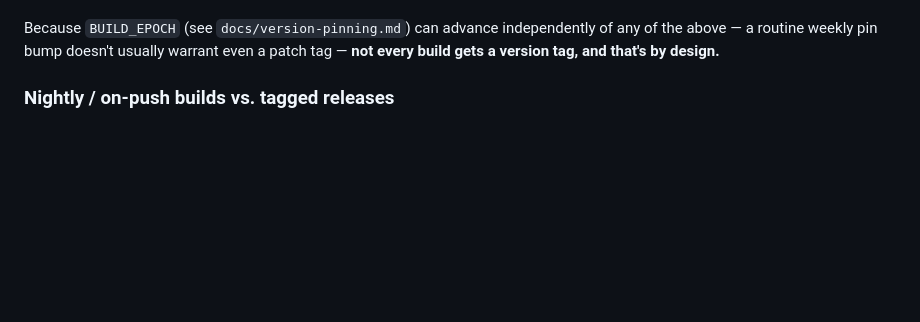
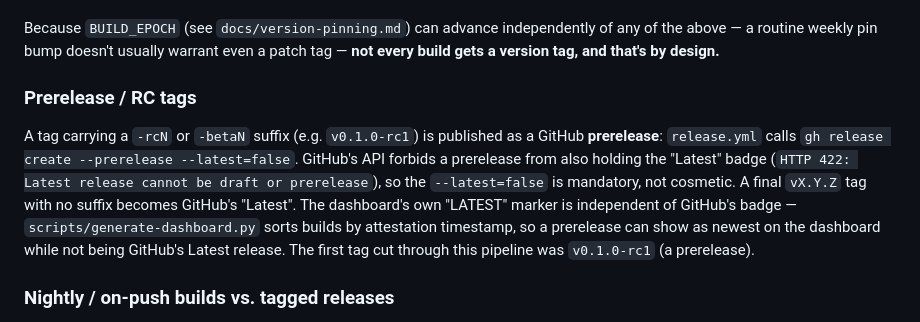
Before and after one commit to tuckermclean/linux-live-iso-factory, a Markdown page: docs/releasing.md, the part around the change. Rendered like a GitHub page; blank space fills up the shorter version.

```diff
--- a/docs/releasing.md
+++ b/docs/releasing.md
@@ -34,6 +34,19 @@ Because `BUILD_EPOCH` (see `docs/version-pinning.md`) can advance
 independently of any of the above — a routine weekly pin bump doesn't
 usually warrant even a patch tag — **not every build gets a version tag,
 and that's by design.**
+
+### Prerelease / RC tags
+
+A tag carrying a `-rcN` or `-betaN` suffix (e.g. `v0.1.0-rc1`) is published as
+a GitHub **prerelease**: `release.yml` calls `gh release create --prerelease
+--latest=false`. GitHub's API forbids a prerelease from also holding the
+"Latest" badge (`HTTP 422: Latest release cannot be draft or prerelease`), so
+the `--latest=false` is mandatory, not cosmetic. A final `vX.Y.Z` tag with no
+suffix becomes GitHub's "Latest". The dashboard's own "LATEST" marker is
+independent of GitHub's badge — `scripts/generate-dashboard.py` sorts builds by
+attestation timestamp, so a prerelease can show as newest on the dashboard
+while not being GitHub's Latest release. The first tag cut through this
+pipeline was `v0.1.0-rc1` (a prerelease).
 
 ### Nightly / on-push builds vs. tagged releases
 
```
Also changed, not shown: docs/cve-gate.md (+15 -0 lines), docs/version-pinning.md (+1 -1 lines).
